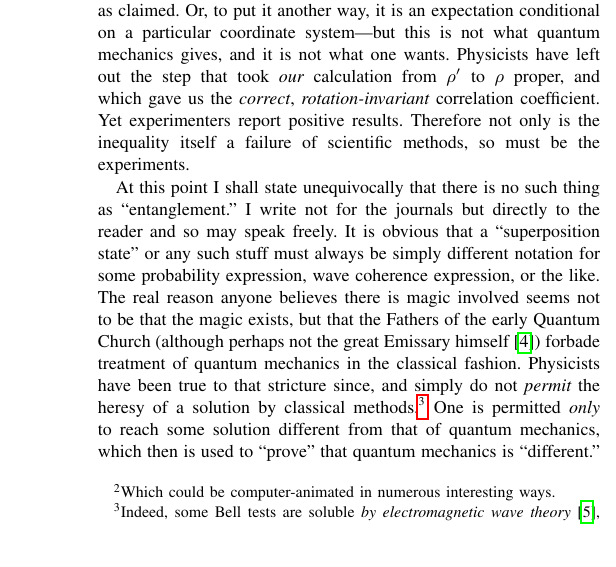
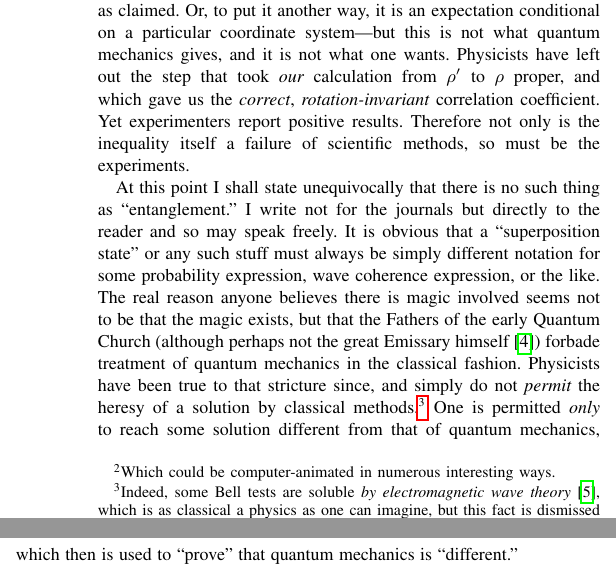
Before and after one commit to chemoelectric/eprb_signal_correlations, a LaTeX paper (Paper/eprb_signal_correlations.tex): part of one column of page 3 of 3 before the commit and two parts of the columns of page 3 of 3 after it, the two joined at a grey line, cut so that both start at the same text, the shorter picture padded with empty space. Compiled offline with pdfLaTeX.

Commit message:
Add a biting clause.

```diff
--- a/Paper/eprb_signal_correlations.tex
+++ b/Paper/eprb_signal_correlations.tex
@@ -377,11 +377,8 @@ mechanics in the classical fashion. Physicists have been true to that
 stricture since, and simply do not {\em{permit}} the heresy of a
 solution by classical methods.\footnote{Indeed, some Bell tests are
   soluble {\em{by electromagnetic wave
-      theory}}~\cite{kracklauer:nonloc-or-geom}, but this fact is
-  dismissed one way or another by the orthodoxy.} One is permitted
-{\em{only}} to reach some solution different from that of quantum
-mechanics, which then is used to ``prove'' that quantum mechanics is
-``different.''  Otherwise physicists would have discovered long ago
-what we discovered above: that there actually {\em{is no}} ``modern
-physics''---just ``classical physics'' that no one has been allowed to
-investigate.
+      theory}}~\cite{kracklauer:nonloc-or-geom}, which is as classical
+  a physics as one can imagine, but this fact is dismissed one way or
+  another by the orthodoxy.} One is permitted {\em{only}} to reach
+some solution different from that of quantum mechanics, which then is
+used to ``prove'' that quantum mechanics is ``different.''  Otherwise
```
Also changed, not shown: Paper/eprb_signal_correlations_revision.txt (+1 -1 lines), Paper/eprb_signal_correlations.pdf, Paper/eprb_signal_correlations.tex (3 more changed lines).
